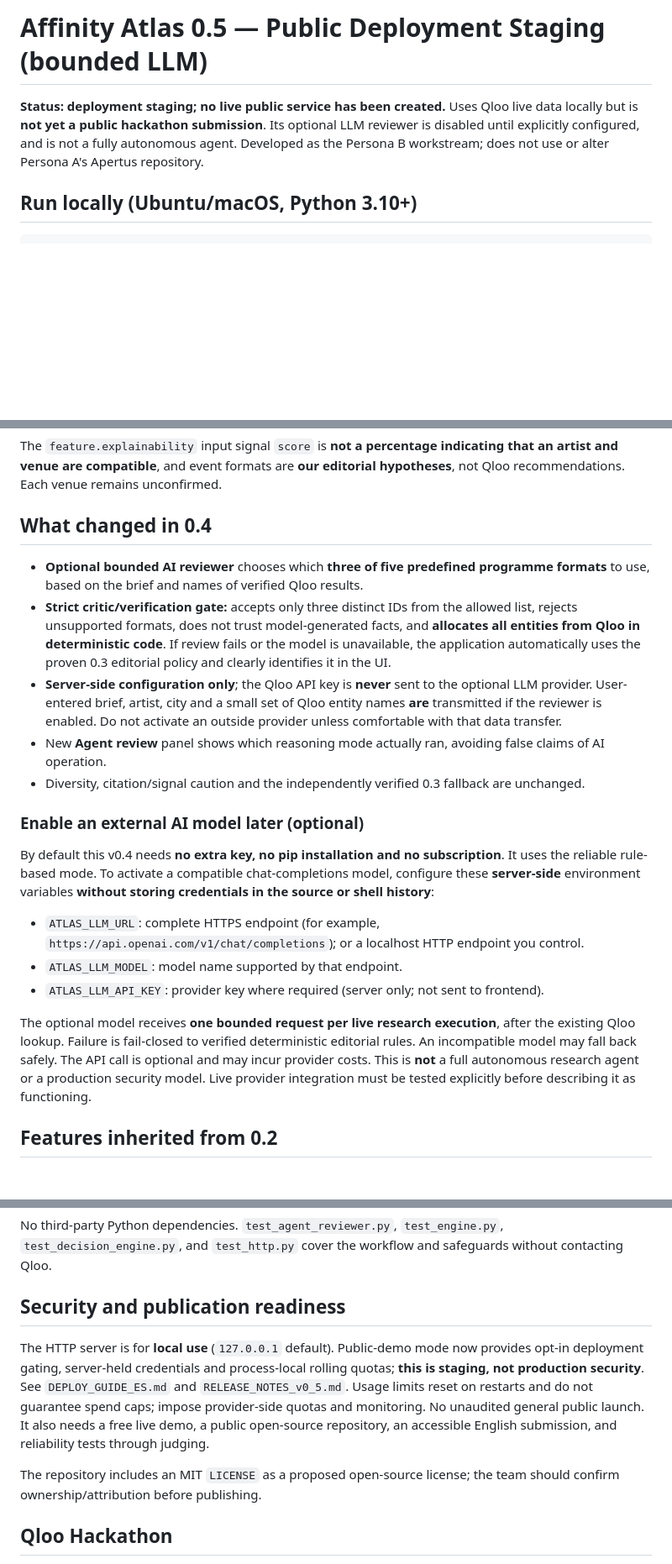
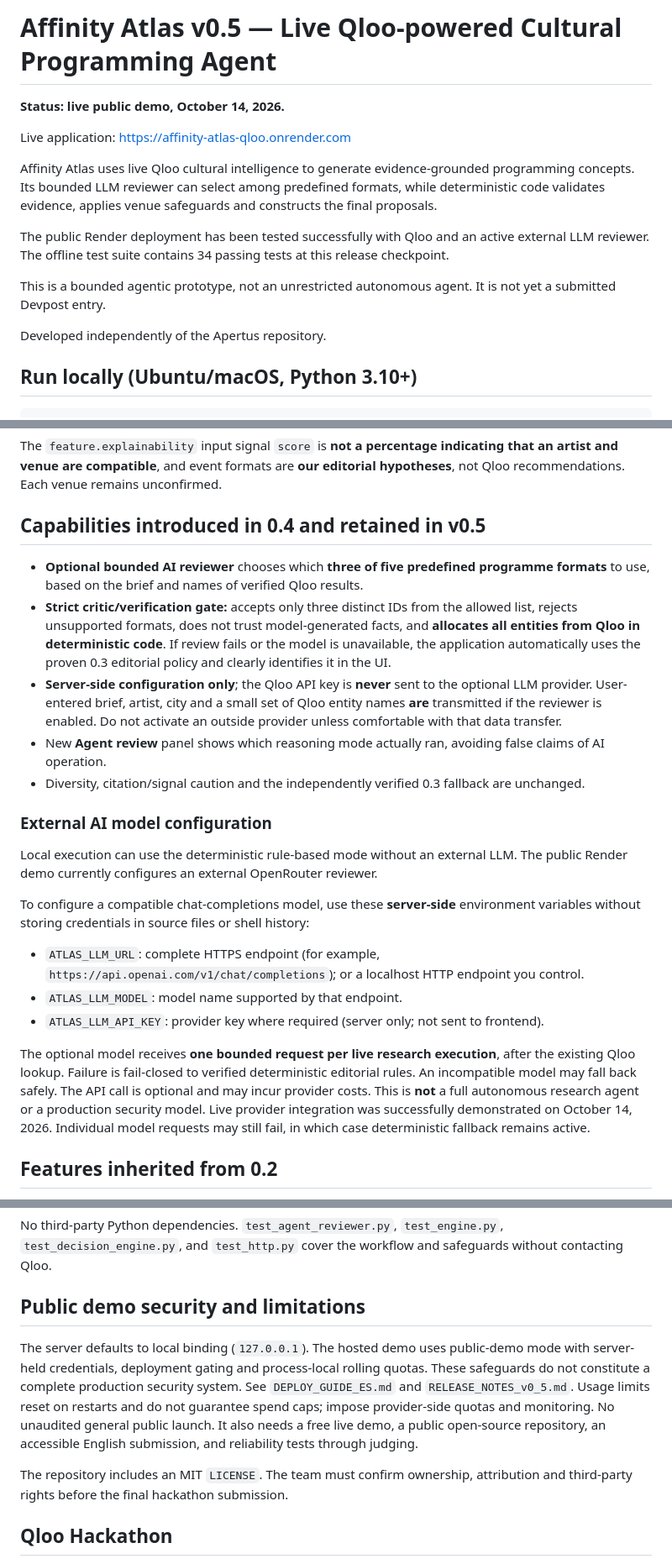
Before and after one commit to MMLABSHQ/affinity-atlas-qloo, a Markdown page: README.md, 3 parts joined by grey strips. Shown at 84% size. Drawn GitHub-style; blank space fills up the shorter version.

Commit message:
docs: update Affinity Atlas live demo status

```diff
--- a/README.md
+++ b/README.md
@@ -1,6 +1,16 @@
-# Affinity Atlas 0.5 — Public Deployment Staging (bounded LLM)
+# Affinity Atlas v0.5 — Live Qloo-powered Cultural Programming Agent
 
-**Status: deployment staging; no live public service has been created.** Uses Qloo live data locally but is **not yet a public hackathon submission**. Its optional LLM reviewer is disabled until explicitly configured, and is not a fully autonomous agent. Developed as the Persona B workstream; does not use or alter Persona A's Apertus repository.
+**Status: live public demo, October 14, 2026.**
+
+Live application: https://affinity-atlas-qloo.onrender.com
+
+Affinity Atlas uses live Qloo cultural intelligence to generate evidence-grounded programming concepts. Its bounded LLM reviewer can select among predefined formats, while deterministic code validates evidence, applies venue safeguards and constructs the final proposals.
+
+The public Render deployment has been tested successfully with Qloo and an active external LLM reviewer. The offline test suite contains 34 passing tests at this release checkpoint.
+
+This is a bounded agentic prototype, not an unrestricted autonomous agent. It is not yet a submitted Devpost entry.
+
+Developed independently of the Apertus repository.
 
 ## Run locally (Ubuntu/macOS, Python 3.10+)
 
@@ -21,7 +31,7 @@ If a previous version is running on port 8765, stop it with **Ctrl+C** before st
 
 The `feature.explainability` input signal `score` is **not a percentage indicating that an artist and venue are compatible**, and event formats are **our editorial hypotheses**, not Qloo recommendations. Each venue remains unconfirmed.
 
-## What changed in 0.4
+## Capabilities introduced in 0.4 and retained in v0.5
 
 - **Optional bounded AI reviewer** chooses which **three of five predefined programme formats** to use, based on the brief and names of verified Qloo results.
 - **Strict critic/verification gate:** accepts only three distinct IDs from the allowed list, rejects unsupported formats, does not trust model-generated facts, and **allocates all entities from Qloo in deterministic code**. If review fails or the model is unavailable, the application automatically uses the proven 0.3 editorial policy and clearly identifies it in the UI.
@@ -29,15 +39,17 @@ The `feature.explainability` input signal `score` is **not a percentage indicati
 - New **Agent review** panel shows which reasoning mode actually ran, avoiding false claims of AI operation.
 - Diversity, citation/signal caution and the independently verified 0.3 fallback are unchanged.
 
-### Enable an external AI model later (optional)
+### External AI model configuration
 
-By default this v0.4 needs **no extra key, no pip installation and no subscription**. It uses the reliable rule-based mode. To activate a compatible chat-completions model, configure these **server-side** environment variables **without storing credentials in the source or shell history**:
+Local execution can use the deterministic rule-based mode without an external LLM. The public Render demo currently configures an external OpenRouter reviewer.
+
+To configure a compatible chat-completions model, use these **server-side** environment variables without storing credentials in source files or shell history:
 
 - `ATLAS_LLM_URL`: complete HTTPS endpoint (for example, `https://api.openai.com/v1/chat/completions`); or a localhost HTTP endpoint you control.
 - `ATLAS_LLM_MODEL`: model name supported by that endpoint.
 - `ATLAS_LLM_API_KEY`: provider key where required (server only; not sent to frontend).
 
-The optional model receives **one bounded request per live research execution**, after the existing Qloo lookup. Failure is fail-closed to verified deterministic editorial rules. An incompatible model may fall back safely. The API call is optional and may incur provider costs. This is **not** a full autonomous research agent or a production security model. Live provider integration must be tested explicitly before describing it as functioning.
+The optional model receives **one bounded request per live research execution**, after the existing Qloo lookup. Failure is fail-closed to verified deterministic editorial rules. An incompatible model may fall back safely. The API call is optional and may incur provider costs. This is **not** a full autonomous research agent or a production security model. Live provider integration was successfully demonstrated on October 14, 2026. Individual model requests may still fail, in which case deterministic fallback remains active.
 
 ## Features inherited from 0.2
 
@@ -67,11 +79,11 @@ python3 -m unittest discover -v
 
 No third-party Python dependencies. `test_agent_reviewer.py`, `test_engine.py`, `test_decision_engine.py`, and `test_http.py` cover the workflow and safeguards without contacting Qloo.
 
-## Security and publication readiness
+## Public demo security and limitations
 
-The HTTP server is for **local use** (`127.0.0.1` default). Public-demo mode now provides opt-in deployment gating, server-held credentials and process-local rolling quotas; **this is staging, not production security**. See `DEPLOY_GUIDE_ES.md` and `RELEASE_NOTES_v0_5.md`. Usage limits reset on restarts and do not guarantee spend caps; impose provider-side quotas and monitoring. No unaudited general public launch. It also needs a free live demo, a public open-source repository, an accessible English submission, and reliability tests through judging.
+The server defaults to local binding (`127.0.0.1`). The hosted demo uses public-demo mode with server-held credentials, deployment gating and process-local rolling quotas. These safeguards do not constitute a complete production security system. See `DEPLOY_GUIDE_ES.md` and `RELEASE_NOTES_v0_5.md`. Usage limits reset on restarts and do not guarantee spend caps; impose provider-side quotas and monitoring. No unaudited general public launch. It also needs a free live demo, a public open-source repository, an accessible English submission, and reliability tests through judging.
 
-The repository includes an MIT `LICENSE` as a proposed open-source license; the team should confirm ownership/attribution before publishing.
+The repository includes an MIT `LICENSE`. The team must confirm ownership, attribution and third-party rights before the final hackathon submission.
 
 ## Qloo Hackathon
 
```
Also changed, not shown: other parts of README.md (+3 -3 lines).
